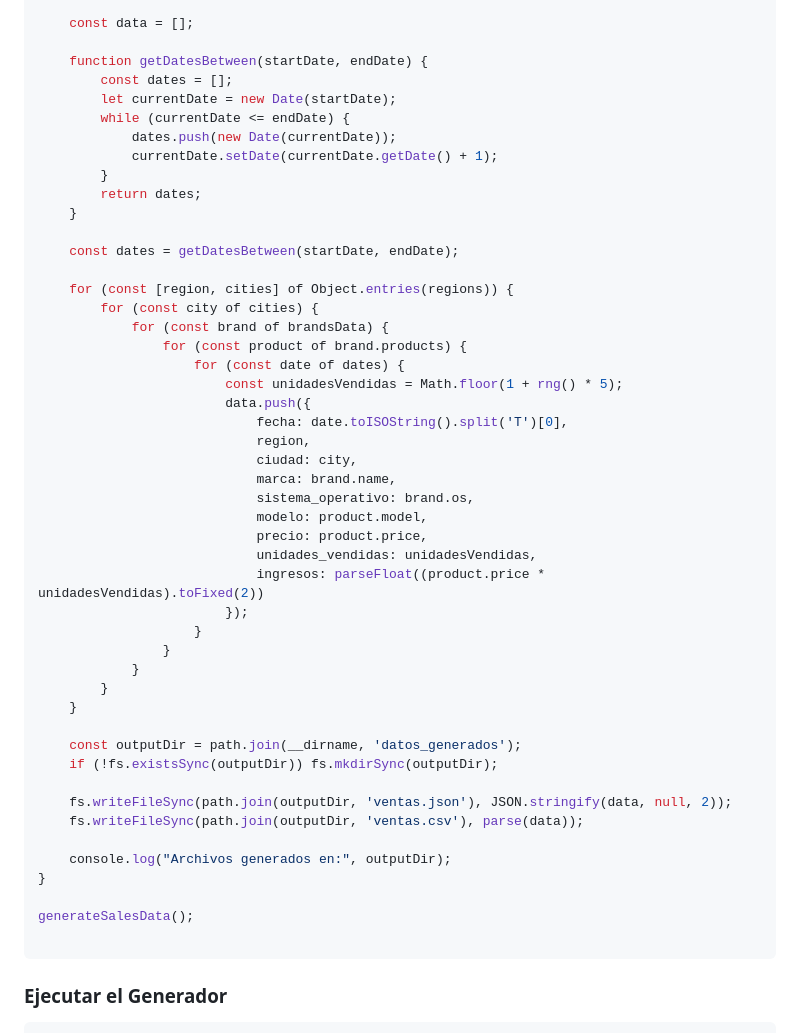
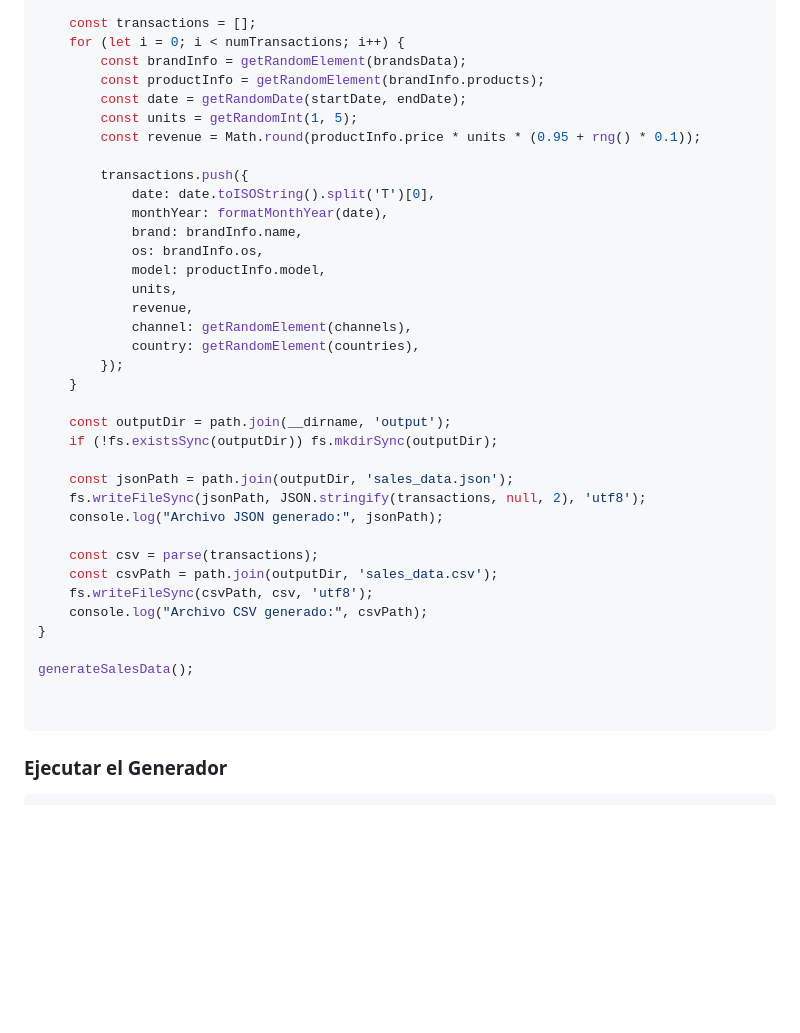
Before and after one commit to JUANCITOPENA/Dashboard_de_Ventas_Transaccional, a Markdown page: README.md, the part around one of its changes. Rendered like a GitHub page; blank space fills up the shorter version.

````diff
--- a/README.md
+++ b/README.md
@@ -155,52 +187,41 @@ function generateSalesData() {
     };
 
-    const data = [];
+    const transactions = [];
+    for (let i = 0; i < numTransactions; i++) {
+        const brandInfo = getRandomElement(brandsData);
+        const productInfo = getRandomElement(brandInfo.products);
+        const date = getRandomDate(startDate, endDate);
+        const units = getRandomInt(1, 5);
+        const revenue = Math.round(productInfo.price * units * (0.95 + rng() * 0.1));
 
-    function getDatesBetween(startDate, endDate) {
-        const dates = [];
-        let currentDate = new Date(startDate);
-        while (currentDate <= endDate) {
-            dates.push(new Date(currentDate));
-            currentDate.setDate(currentDate.getDate() + 1);
-        }
-        return dates;
+        transactions.push({
+            date: date.toISOString().split('T')[0],
+            monthYear: formatMonthYear(date),
+            brand: brandInfo.name,
+            os: brandInfo.os,
+            model: productInfo.model,
+            units,
+            revenue,
+            channel: getRandomElement(channels),
+            country: getRandomElement(countries),
+        });
     }
 
-    const dates = getDatesBetween(startDate, endDate);
-
-    for (const [region, cities] of Object.entries(regions)) {
-        for (const city of cities) {
-            for (const brand of brandsData) {
-                for (const product of brand.products) {
-                    for (const date of dates) {
-                        const unidadesVendidas = Math.floor(1 + rng() * 5);
-                        data.push({
-                            fecha: date.toISOString().split('T')[0],
-                            region,
-                            ciudad: city,
-                            marca: brand.name,
-                            sistema_operativo: brand.os,
-                            modelo: product.model,
-                            precio: product.price,
-                            unidades_vendidas: unidadesVendidas,
-                            ingresos: parseFloat((product.price * unidadesVendidas).toFixed(2))
-                        });
-                    }
-                }
-            }
-        }
-    }
-
-    const outputDir = path.join(__dirname, 'datos_generados');
+    const outputDir = path.join(__dirname, 'output');
     if (!fs.existsSync(outputDir)) fs.mkdirSync(outputDir);
 
-    fs.writeFileSync(path.join(outputDir, 'ventas.json'), JSON.stringify(data, null, 2));
-    fs.writeFileSync(path.join(outputDir, 'ventas.csv'), parse(data));
+    const jsonPath = path.join(outputDir, 'sales_data.json');
+    fs.writeFileSync(jsonPath, JSON.stringify(transactions, null, 2), 'utf8');
+    console.log("Archivo JSON generado:", jsonPath);
 
-    console.log("Archivos generados en:", outputDir);
+    const csv = parse(transactions);
+    const csvPath = path.join(outputDir, 'sales_data.csv');
+    fs.writeFileSync(csvPath, csv, 'utf8');
+    console.log("Archivo CSV generado:", csvPath);
 }
 
 generateSalesData();
+
 
 ```
 
````
Also changed, not shown: other parts of README.md (+43 -11 lines).
